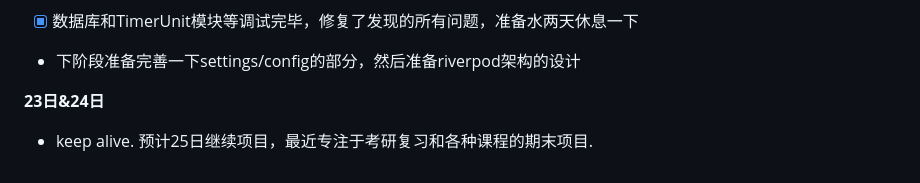
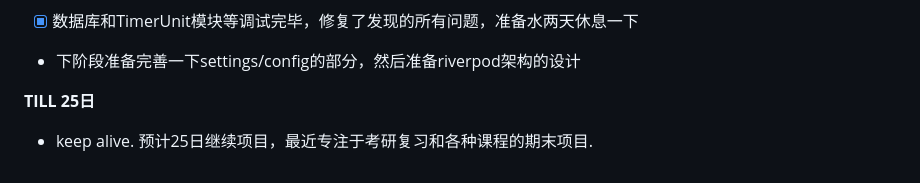
Before and after one commit to Weichky/Existimer, a Markdown page: lib/README.md, the part around the change. Rendered like a GitHub page.

Commit message:
更新开发日志

```diff
--- a/lib/README.md
+++ b/lib/README.md
@@ -163,5 +163,5 @@ TimerUnitSqlite ..> TimerUnitSnapshot : uses toMap/fromMap
 - [x] 数据库和TimerUnit模块等调试完毕，修复了发现的所有问题，准备水两天休息一下
 - 下阶段准备完善一下settings/config的部分，然后准备riverpod架构的设计
 
-**23日&24日**
+**TILL 25日**
 - keep alive. 预计25日继续项目，最近专注于考研复习和各种课程的期末项目.
```
